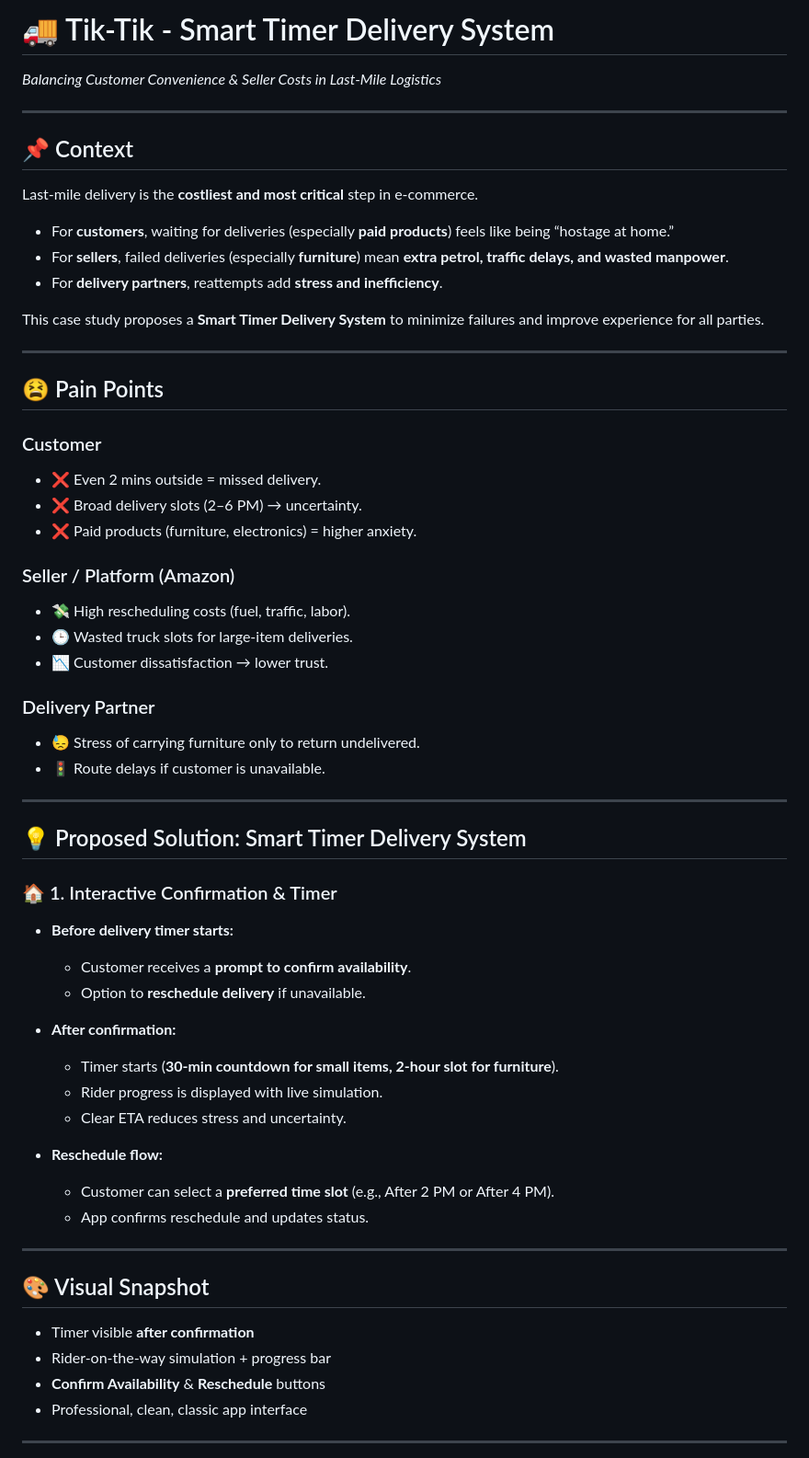
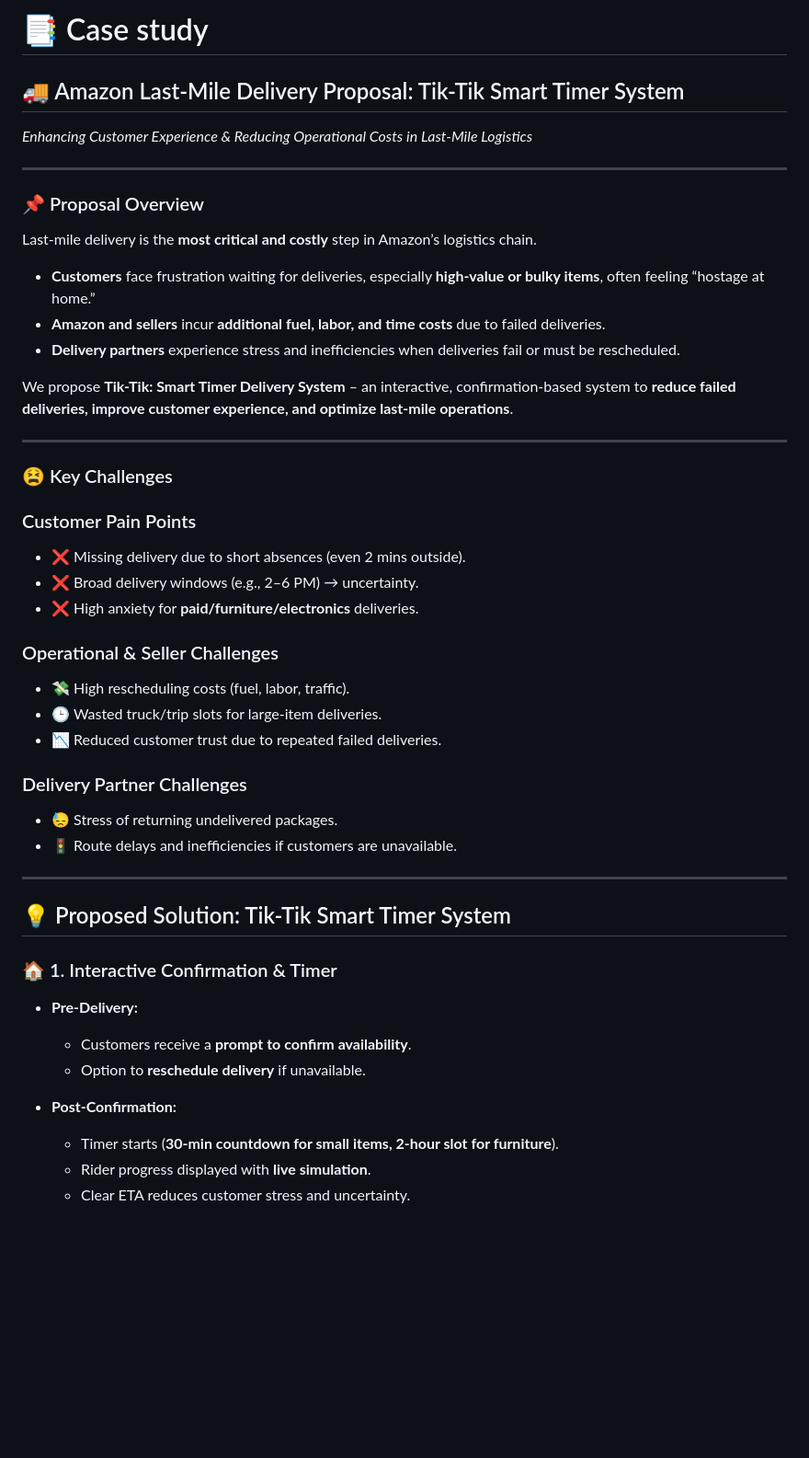
Before and after one commit to Raguram-N/Tik-Tik_-_Smart_Delivery, a Markdown page: README.md, the part around one of its changes. Shown at 92% size. Rendered like a GitHub page; blank space fills up the shorter version.

```diff
--- a/README.md
+++ b/README.md
@@ -1,61 +1,48 @@
-# 🚚 Tik-Tik - Smart Timer Delivery System
-*Balancing Customer Convenience & Seller Costs in Last-Mile Logistics*
+# 📑 Case study
+
+## 🚚 Amazon Last-Mile Delivery Proposal: Tik-Tik Smart Timer System
+*Enhancing Customer Experience & Reducing Operational Costs in Last-Mile Logistics*
 
 ---
 
-## 📌 Context
-Last-mile delivery is the **costliest and most critical** step in e-commerce.
+### 📌 Proposal Overview
+Last-mile delivery is the **most critical and costly** step in Amazon’s logistics chain.
 
-- For **customers**, waiting for deliveries (especially **paid products**) feels like being “hostage at home.”
-- For **sellers**, failed deliveries (especially **furniture**) mean **extra petrol, traffic delays, and wasted manpower**.
-- For **delivery partners**, reattempts add **stress and inefficiency**.
+- **Customers** face frustration waiting for deliveries, especially **high-value or bulky items**, often feeling “hostage at home.”
+- **Amazon and sellers** incur **additional fuel, labor, and time costs** due to failed deliveries.
+- **Delivery partners** experience stress and inefficiencies when deliveries fail or must be rescheduled.
 
-This case study proposes a **Smart Timer Delivery System** to minimize failures and improve experience for all parties.
+We propose **Tik-Tik: Smart Timer Delivery System** – an interactive, confirmation-based system to **reduce failed deliveries, improve customer experience, and optimize last-mile operations**.
 
 ---
 
-## 😫 Pain Points
+### 😫 Key Challenges
 
-### Customer
-- ❌ Even 2 mins outside = missed delivery.
-- ❌ Broad delivery slots (2–6 PM) → uncertainty.
-- ❌ Paid products (furniture, electronics) = higher anxiety.
+### Customer Pain Points
+- ❌ Missing delivery due to short absences (even 2 mins outside).
+- ❌ Broad delivery windows (e.g., 2–6 PM) → uncertainty.
+- ❌ High anxiety for **paid/furniture/electronics** deliveries.
 
-### Seller / Platform (Amazon)
-- 💸 High rescheduling costs (fuel, traffic, labor).
-- 🕒 Wasted truck slots for large-item deliveries.
-- 📉 Customer dissatisfaction → lower trust.
+### Operational & Seller Challenges
+- 💸 High rescheduling costs (fuel, labor, traffic).
+- 🕒 Wasted truck/trip slots for large-item deliveries.
+- 📉 Reduced customer trust due to repeated failed deliveries.
 
-### Delivery Partner
-- 😓 Stress of carrying furniture only to return undelivered.
-- 🚦 Route delays if customer is unavailable.
+### Delivery Partner Challenges
+- 😓 Stress of returning undelivered packages.
+- 🚦 Route delays and inefficiencies if customers are unavailable.
 
 ---
 
-## 💡 Proposed Solution: Smart Timer Delivery System
+## 💡 Proposed Solution: Tik-Tik Smart Timer System
 
 ### 🏠 1. Interactive Confirmation & Timer
-- **Before delivery timer starts:**
-  - Customer receives a **prompt to confirm availability**.
+- **Pre-Delivery:**
+  - Customers receive a **prompt to confirm availability**.
   - Option to **reschedule delivery** if unavailable.
 
-- **After confirmation:**
+- **Post-Confirmation:**
   - Timer starts (**30-min countdown for small items, 2-hour slot for furniture**).
-  - Rider progress is displayed with live simulation.
-  - Clear ETA reduces stress and uncertainty.
+  - Rider progress displayed with **live simulation**.
+  - Clear ETA reduces customer stress and uncertainty.
 
-- **Reschedule flow:**
-  - Customer can select a **preferred time slot** (e.g., After 2 PM or After 4 PM).
-  - App confirms reschedule and updates status.
-
----
-
-
-## 🎨 Visual Snapshot
-- Timer visible **after confirmation**
-- Rider-on-the-way simulation + progress bar
-- **Confirm Availability** & **Reschedule** buttons
-- Professional, clean, classic app interface
-
----
-
```
Also changed, not shown: other parts of README.md (+57 -43 lines).
